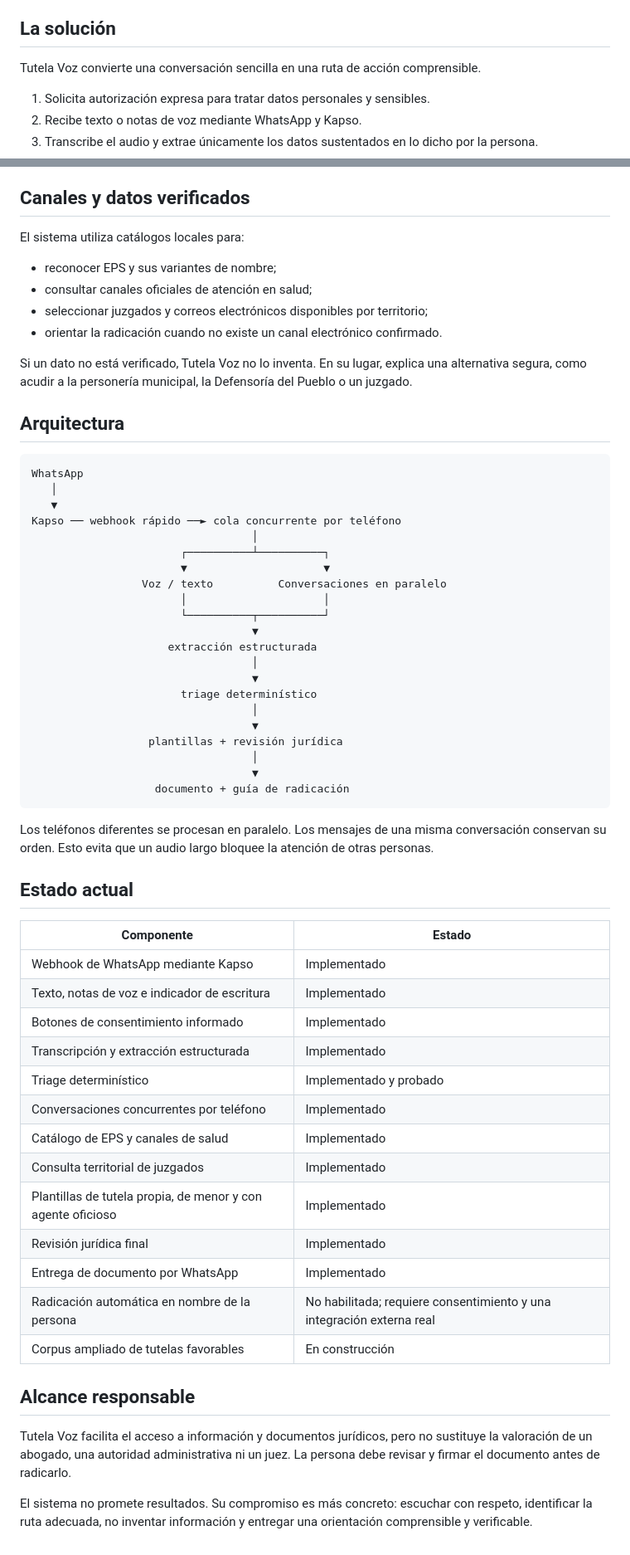
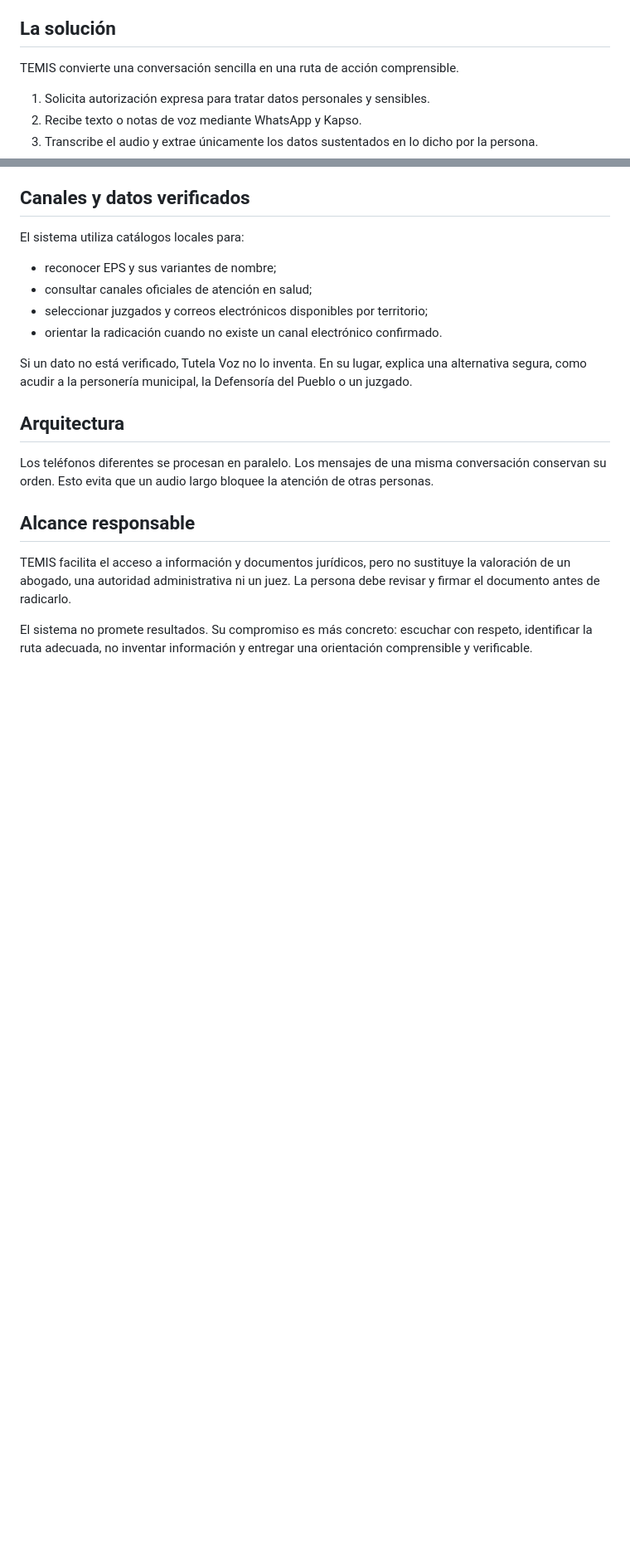
Before and after one commit to platanus-hack/platanus-hack-26-co-team-14, a Markdown page: project-description.md, 2 parts joined by grey strips. Shown at 83% size. Rendered like a GitHub page; blank space fills up the shorter version.

Commit message:
update description

````diff
--- a/project-description.md
+++ b/project-description.md
@@ -23,7 +23,7 @@ El lenguaje jurídico, los formularios, los plazos y la búsqueda de canales ofi
 
 ## La solución
 
-Tutela Voz convierte una conversación sencilla en una ruta de acción comprensible.
+TEMIS convierte una conversación sencilla en una ruta de acción comprensible.
 
 1. Solicita autorización expresa para tratar datos personales y sensibles.
 2. Recibe texto o notas de voz mediante WhatsApp y Kapso.
@@ -162,53 +141,10 @@ El sistema utiliza catálogos locales para:
 Si un dato no está verificado, Tutela Voz no lo inventa. En su lugar, explica una alternativa segura, como acudir a la personería municipal, la Defensoría del Pueblo o un juzgado.
 
 ## Arquitectura
-
-```text
-WhatsApp
-   │
-   ▼
-Kapso ── webhook rápido ──► cola concurrente por teléfono
-                                  │
-                       ┌──────────┴──────────┐
-                       ▼                     ▼
-                 Voz / texto          Conversaciones en paralelo
-                       │                     │
-                       └──────────┬──────────┘
-                                  ▼
-                     extracción estructurada
-                                  │
-                                  ▼
-                       triage determinístico
-                                  │
-                                  ▼
-                  plantillas + revisión jurídica
-                                  │
-                                  ▼
-                   documento + guía de radicación
-```
-
 Los teléfonos diferentes se procesan en paralelo. Los mensajes de una misma conversación conservan su orden. Esto evita que un audio largo bloquee la atención de otras personas.
-
-## Estado actual
-
-| Componente | Estado |
-| --- | --- |
-| Webhook de WhatsApp mediante Kapso | Implementado |
-| Texto, notas de voz e indicador de escritura | Implementado |
-| Botones de consentimiento informado | Implementado |
-| Transcripción y extracción estructurada | Implementado |
-| Triage determinístico | Implementado y probado |
-| Conversaciones concurrentes por teléfono | Implementado |
-| Catálogo de EPS y canales de salud | Implementado |
-| Consulta territorial de juzgados | Implementado |
-| Plantillas de tutela propia, de menor y con agente oficioso | Implementado |
-| Revisión jurídica final | Implementado |
-| Entrega de documento por WhatsApp | Implementado |
-| Radicación automática en nombre de la persona | No habilitada; requiere consentimiento y una integración externa real |
-| Corpus ampliado de tutelas favorables | En construcción |
 
 ## Alcance responsable
 
-Tutela Voz facilita el acceso a información y documentos jurídicos, pero no sustituye la valoración de un abogado, una autoridad administrativa ni un juez. La persona debe revisar y firmar el documento antes de radicarlo.
+TEMIS facilita el acceso a información y documentos jurídicos, pero no sustituye la valoración de un abogado, una autoridad administrativa ni un juez. La persona debe revisar y firmar el documento antes de radicarlo.
 
 El sistema no promete resultados. Su compromiso es más concreto: escuchar con respeto, identificar la ruta adecuada, no inventar información y entregar una orientación comprensible y verificable.
````
Also changed, not shown: other parts of project-description.md (+6 -27 lines).
